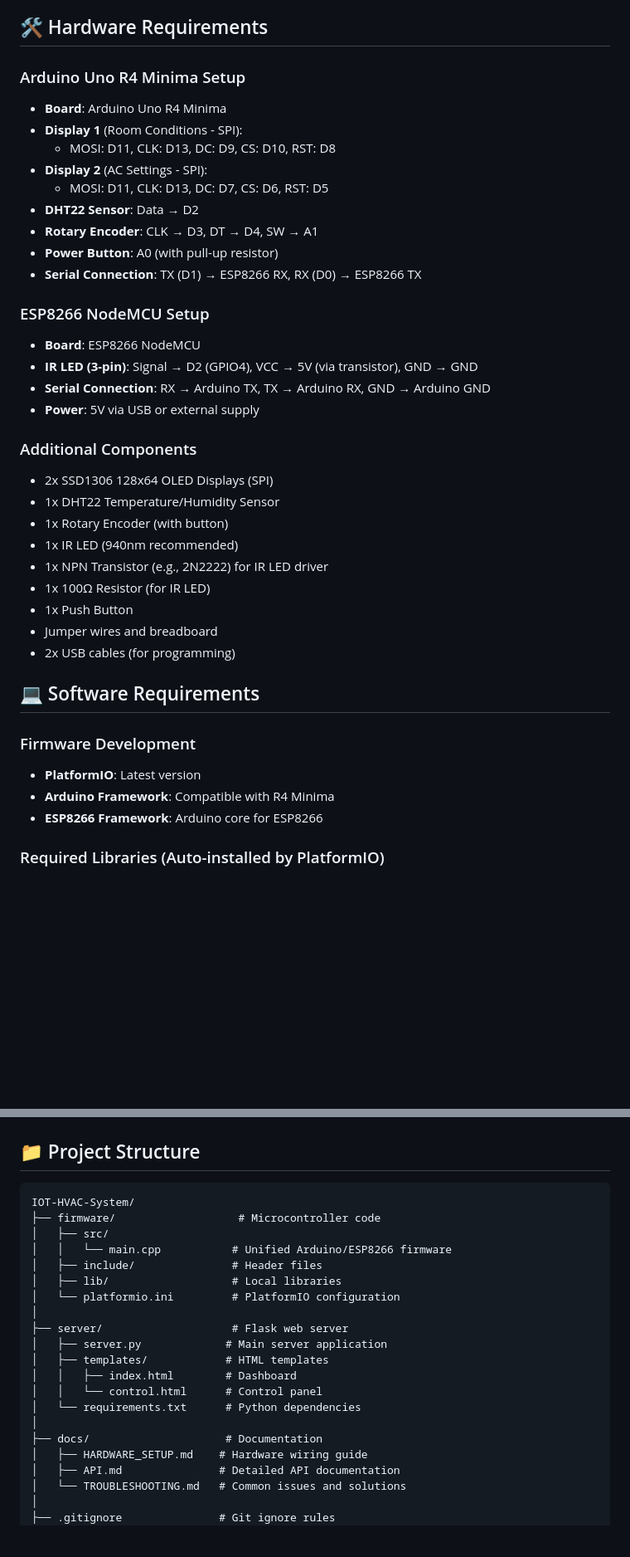
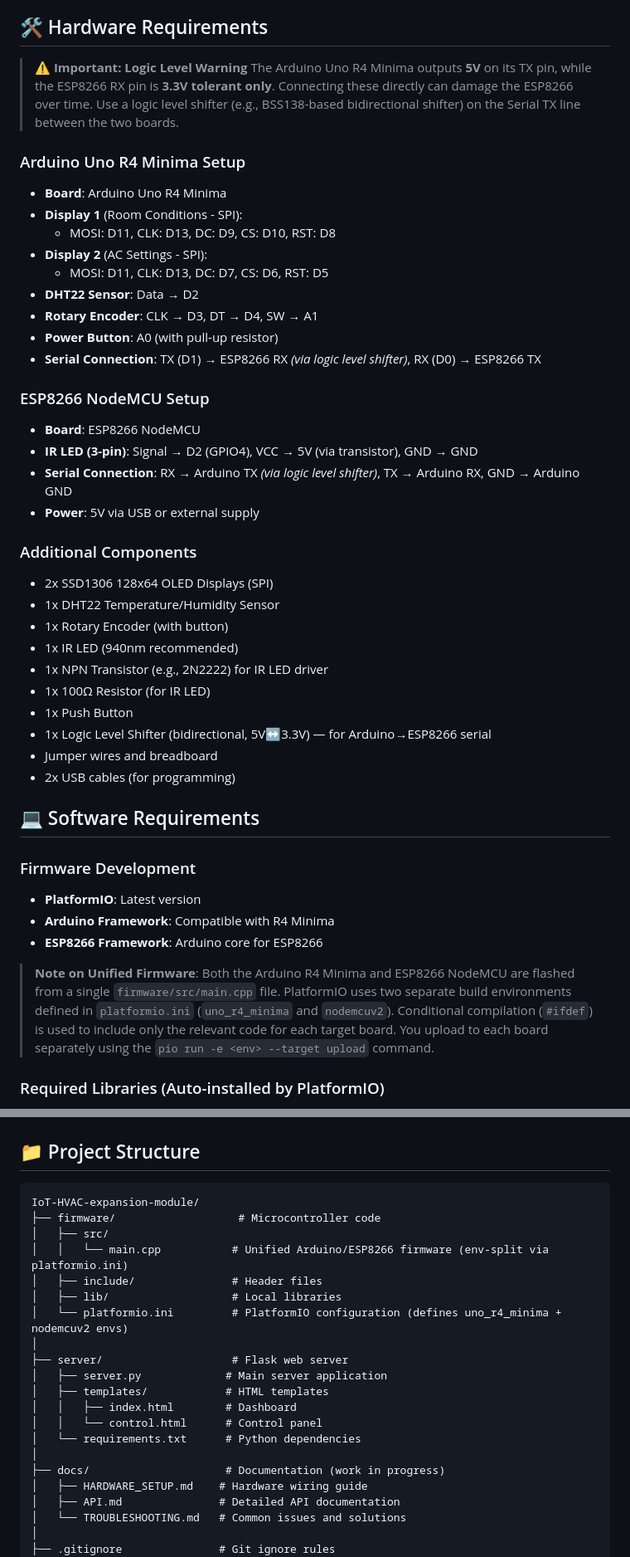
Before and after one commit to MuditAtrey/IoT-HVAC-expansion-module, a Markdown page: README.md, 2 parts joined by grey strips. Shown at 83% size. GitHub-like rendering; blank space fills up the shorter version.

Commit message:
Updated README.md with the latest project information.

````diff
--- a/README.md
+++ b/README.md
@@ -110,6 +110,9 @@ This project implements a sophisticated HVAC control system that combines:
 
 ## 🛠️ Hardware Requirements
 
+> ⚠️ **Important: Logic Level Warning**
+> The Arduino Uno R4 Minima outputs **5V** on its TX pin, while the ESP8266 RX pin is **3.3V tolerant only**. Connecting these directly can damage the ESP8266 over time. Use a logic level shifter (e.g., BSS138-based bidirectional shifter) on the Serial TX line between the two boards.
+
 ### Arduino Uno R4 Minima Setup
 - **Board**: Arduino Uno R4 Minima
 - **Display 1** (Room Conditions - SPI):
@@ -119,12 +122,12 @@ This project implements a sophisticated HVAC control system that combines:
 - **DHT22 Sensor**: Data → D2
 - **Rotary Encoder**: CLK → D3, DT → D4, SW → A1
 - **Power Button**: A0 (with pull-up resistor)
-- **Serial Connection**: TX (D1) → ESP8266 RX, RX (D0) → ESP8266 TX
+- **Serial Connection**: TX (D1) → ESP8266 RX *(via logic level shifter)*, RX (D0) → ESP8266 TX
 
 ### ESP8266 NodeMCU Setup
 - **Board**: ESP8266 NodeMCU
 - **IR LED (3-pin)**: Signal → D2 (GPIO4), VCC → 5V (via transistor), GND → GND
-- **Serial Connection**: RX → Arduino TX, TX → Arduino RX, GND → Arduino GND
+- **Serial Connection**: RX → Arduino TX *(via logic level shifter)*, TX → Arduino RX, GND → Arduino GND
 - **Power**: 5V via USB or external supply
 
 ### Additional Components
@@ -135,6 +138,7 @@ This project implements a sophisticated HVAC control system that combines:
 - 1x NPN Transistor (e.g., 2N2222) for IR LED driver
 - 1x 100Ω Resistor (for IR LED)
 - 1x Push Button
+- 1x Logic Level Shifter (bidirectional, 5V↔3.3V) — for Arduino→ESP8266 serial
 - Jumper wires and breadboard
 - 2x USB cables (for programming)
 
@@ -144,6 +148,8 @@ This project implements a sophisticated HVAC control system that combines:
 - **PlatformIO**: Latest version
 - **Arduino Framework**: Compatible with R4 Minima
 - **ESP8266 Framework**: Arduino core for ESP8266
+
+> **Note on Unified Firmware**: Both the Arduino R4 Minima and ESP8266 NodeMCU are flashed from a single `firmware/src/main.cpp` file. PlatformIO uses two separate build environments defined in `platformio.ini` (`uno_r4_minima` and `nodemcuv2`). Conditional compilation (`#ifdef`) is used to include only the relevant code for each target board. You upload to each board separately using the `pio run -e <env> --target upload` command.
 
 ### Required Libraries (Auto-installed by PlatformIO)
 - `U8g2` - OLED display driver
@@ -405,13 +411,13 @@ Get last 50 historical data points.
 ## 📁 Project Structure
 
 ```
-IOT-HVAC-System/
+IoT-HVAC-expansion-module/
 ├── firmware/                   # Microcontroller code
 │   ├── src/
-│   │   └── main.cpp           # Unified Arduino/ESP8266 firmware
+│   │   └── main.cpp           # Unified Arduino/ESP8266 firmware (env-split via platformio.ini)
 │   ├── include/               # Header files
 │   ├── lib/                   # Local libraries
-│   └── platformio.ini         # PlatformIO configuration
+│   └── platformio.ini         # PlatformIO configuration (defines uno_r4_minima + nodemcuv2 envs)
 │
 ├── server/                    # Flask web server
 │   ├── server.py             # Main server application
@@ -420,7 +426,7 @@ IOT-HVAC-System/
 │   │   └── control.html      # Control panel
 │   └── requirements.txt      # Python dependencies
 │
-├── docs/                     # Documentation
+├── docs/                     # Documentation (work in progress)
 │   ├── HARDWARE_SETUP.md    # Hardware wiring guide
 │   ├── API.md               # Detailed API documentation
 │   └── TROUBLESHOOTING.md   # Common issues and solutions
````
Also changed, not shown: other parts of README.md (+5 -6 lines).
